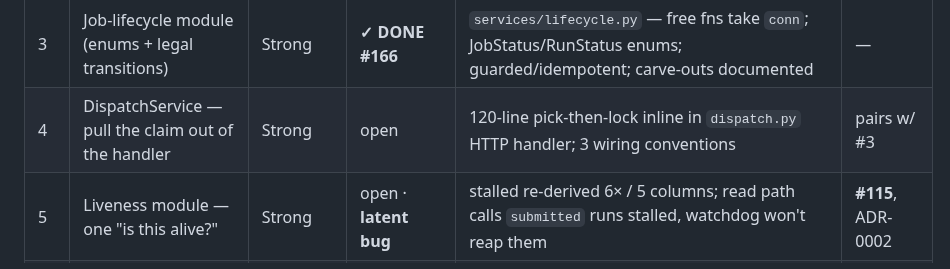
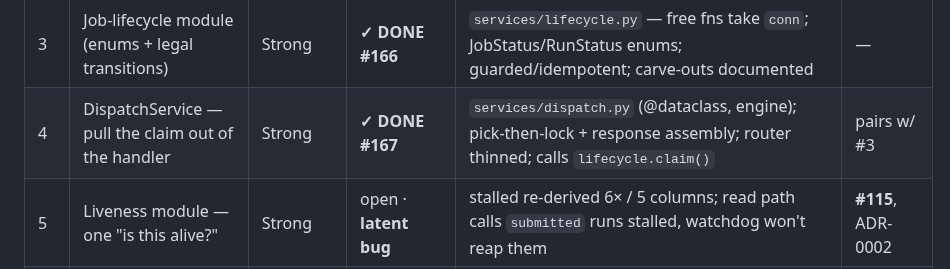
Before and after one commit to seandavi/nextflow_telemetry, a Markdown page: docs/roadmap.md, the part around the change. Drawn GitHub-style.

Commit message:
docs(roadmap): mark deepening candidate #4 (DispatchService) done (#167)
Co-Authored-By: Claude Fable 5 <noreply@anthropic.com>

```diff
--- a/docs/roadmap.md
+++ b/docs/roadmap.md
@@ -159,7 +159,7 @@ locality**. Strength: Strong / Worth exploring / Speculative.
 | 1 | Study-membership module — one write seam | Strong | **✓ DONE #164/#165** | `add_to_collection()` in `services/collection.py`; retired `metadata.cohort` | Epic A, ADR-0005 |
 | 2 | Shared active-version scope predicate | Worth exploring | open | `_workflow_scope` (cohort) re-inlined in admin.stats, process_metrics; completion% redefined 3× | **#116**, Epic B |
 | 3 | Job-lifecycle module (enums + legal transitions) | Strong | **✓ DONE #166** | `services/lifecycle.py` — free fns take `conn`; JobStatus/RunStatus enums; guarded/idempotent; carve-outs documented | — |
-| 4 | DispatchService — pull the claim out of the handler | Strong | open | 120-line pick-then-lock inline in `dispatch.py` HTTP handler; 3 wiring conventions | pairs w/ #3 |
+| 4 | DispatchService — pull the claim out of the handler | Strong | **✓ DONE #167** | `services/dispatch.py` (@dataclass, engine); pick-then-lock + response assembly; router thinned; calls `lifecycle.claim()` | pairs w/ #3 |
 | 5 | Liveness module — one "is this alive?" | Strong | open · **latent bug** | stalled re-derived 6× / 5 columns; read path calls `submitted` runs stalled, watchdog won't reap them | **#115**, ADR-0002 |
 | 6 | One reader for the `trace` JSONB | Worth exploring | open | decoded 3 ways (`.get` / `->>`); FAILED/ABORTED predicate copied ~17× | #62 |
 | 7 | Make the ETL spec actually drive ingest | Worth exploring | open | `specs.py` bypassed (qc special-case); `lake.SCHEMAS` hand-synced to parser keys; cli re-loops | ETL #153–158 |
```
